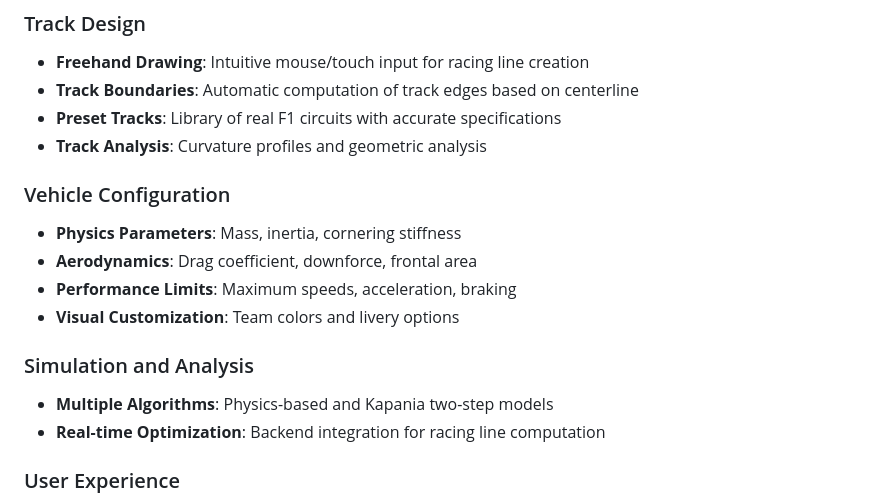
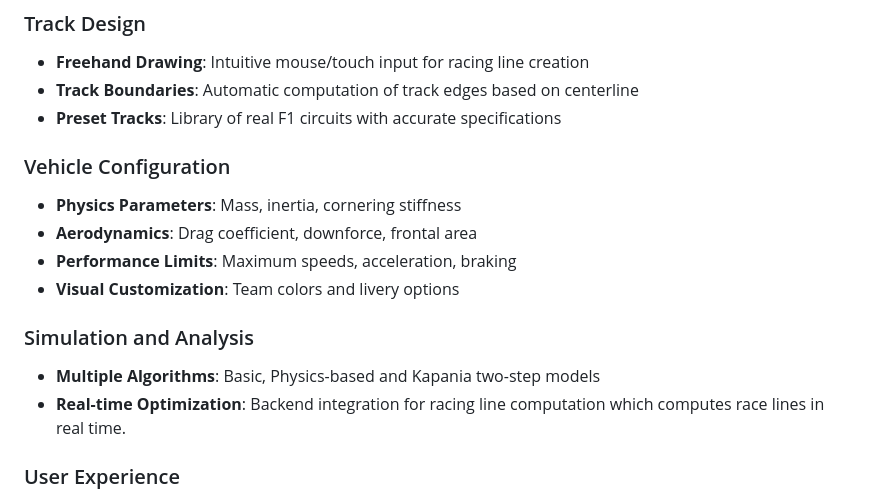
Before and after one commit to ACM40960/mathematical-modelling-of-race-lines, a Markdown page: frontend/README.md, the part around the change. Rendered like a GitHub page.

Commit message:
MOD: README file updated with some corrections in track design section.

```diff
--- a/frontend/README.md
+++ b/frontend/README.md
@@ -135,7 +135,6 @@ Persistent data management through `dataStore.ts`:
 - **Freehand Drawing**: Intuitive mouse/touch input for racing line creation
 - **Track Boundaries**: Automatic computation of track edges based on centerline
 - **Preset Tracks**: Library of real F1 circuits with accurate specifications
-- **Track Analysis**: Curvature profiles and geometric analysis
 
 ### Vehicle Configuration
 - **Physics Parameters**: Mass, inertia, cornering stiffness
@@ -144,8 +143,8 @@ Persistent data management through `dataStore.ts`:
 - **Visual Customization**: Team colors and livery options
 
 ### Simulation and Analysis
-- **Multiple Algorithms**: Physics-based and Kapania two-step models
-- **Real-time Optimization**: Backend integration for racing line computation
+- **Multiple Algorithms**: Basic, Physics-based and Kapania two-step models
+- **Real-time Optimization**: Backend integration for racing line computation which computes race lines in real time.
 
 ### User Experience
 - **Loading States**: Smooth transitions and progress indicators
```
